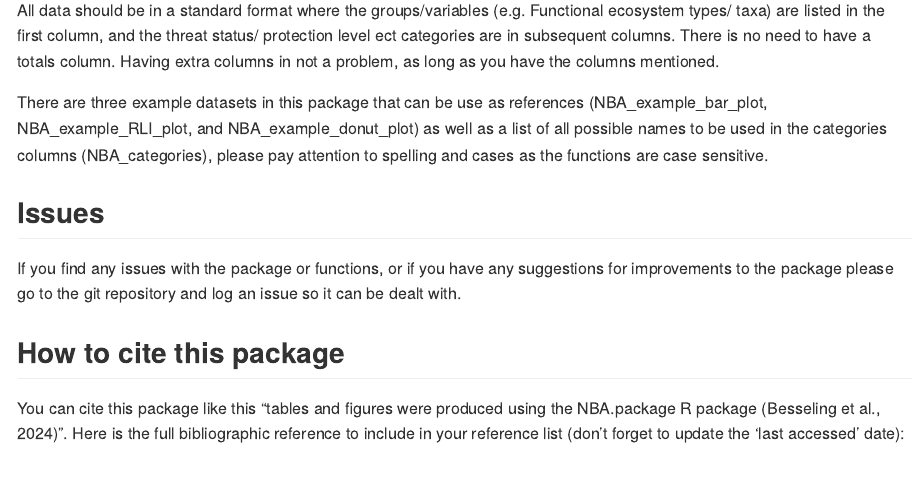
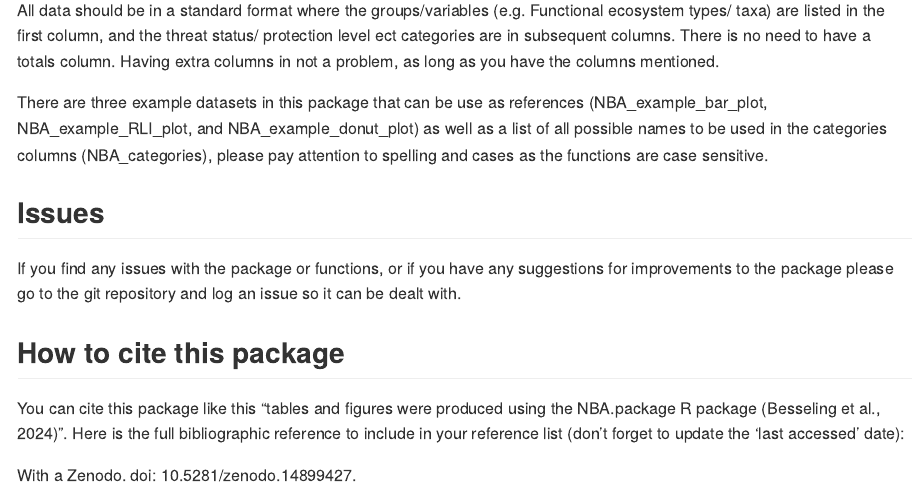
Before and after one commit to SANBI-NBA/nbaR, an R Markdown document (README.Rmd): the page in a window 1100 px wide, from 450 px down. Rendered offline with R 4.5, knitr and Pandoc, with nearby package versions; the code chunks are not run, so their results and figures are left out.

Commit message:
added a doi

````diff
--- a/README.Rmd
+++ b/README.Rmd
@@ -51,3 +51,5 @@ You can cite this package like this "tables and figures were produced using the
 citation("NBA.package")
 
 ```
+
+With a Zenodo. doi: 10.5281/zenodo.14899427.
````
